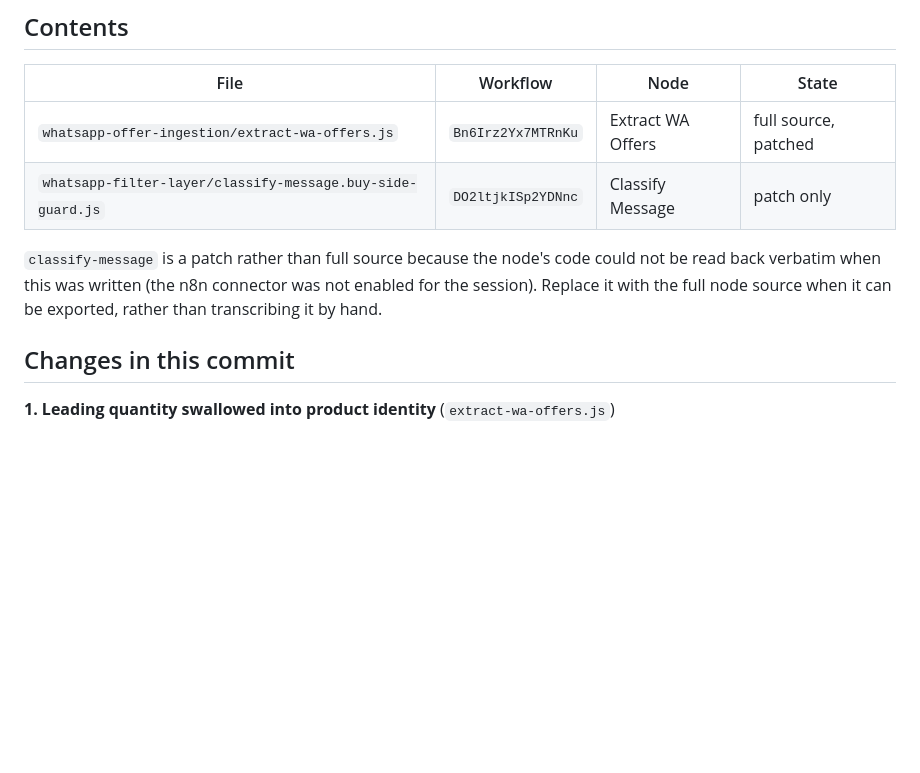
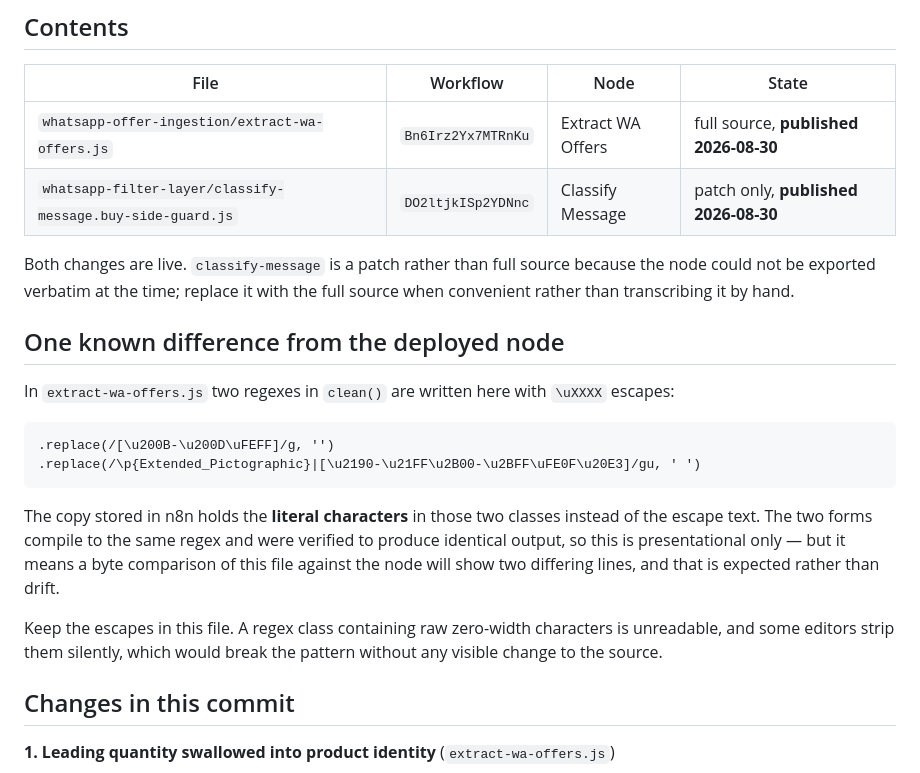
Before and after one commit to anilk001/Akay, a Markdown page: n8n/README.md, the part around the change. GitHub-like rendering; blank space fills up the shorter version.

Commit message:
docs(n8n): record both fixes as published, and the escape difference
Both node changes are now live in n8n:
  - Extract WA Offers  -> activeVersionId ba04a452
  - Classify Message   -> activeVersionId 7ab41df2

Also documents a presentational difference between this mirror and the
deployed node. The two clean() regexes are written here with \uXXXX escape
text; n8n stores the literal characters in those classes. The forms compile
to the same regex and were verified to produce identical output, so a byte
comparison showing exactly those two lines is expected, not drift.

The escapes are kept here deliberately: a character class holding raw
zero-width characters is unreadable, and some editors strip them silently,
which would break the pattern with no visible change to the source.

Co-Authored-By: Claude Opus 5 <noreply@anthropic.com>
Claude-Session: https://claude.ai/code/session_01HaZisG7N8LkhMTQ78T131R

```diff
--- a/n8n/README.md
+++ b/n8n/README.md
@@ -16,13 +16,30 @@ between 2026-07-29 and 2026-08-27. A draft in n8n is invisible until published.
 
 | File | Workflow | Node | State |
 |---|---|---|---|
-| `whatsapp-offer-ingestion/extract-wa-offers.js` | `Bn6Irz2Yx7MTRnKu` | Extract WA Offers | full source, patched |
-| `whatsapp-filter-layer/classify-message.buy-side-guard.js` | `DO2ltjkISp2YDNnc` | Classify Message | patch only |
+| `whatsapp-offer-ingestion/extract-wa-offers.js` | `Bn6Irz2Yx7MTRnKu` | Extract WA Offers | full source, **published 2026-08-30** |
+| `whatsapp-filter-layer/classify-message.buy-side-guard.js` | `DO2ltjkISp2YDNnc` | Classify Message | patch only, **published 2026-08-30** |
 
-`classify-message` is a patch rather than full source because the node's code
-could not be read back verbatim when this was written (the n8n connector was not
-enabled for the session). Replace it with the full node source when it can be
-exported, rather than transcribing it by hand.
+Both changes are live. `classify-message` is a patch rather than full source
+because the node could not be exported verbatim at the time; replace it with the
+full source when convenient rather than transcribing it by hand.
+
+## One known difference from the deployed node
+
+In `extract-wa-offers.js` two regexes in `clean()` are written here with
+`\uXXXX` escapes:
+
+    .replace(/[\u200B-\u200D\uFEFF]/g, '')
+    .replace(/\p{Extended_Pictographic}|[\u2190-\u21FF\u2B00-\u2BFF\uFE0F\u20E3]/gu, ' ')
+
+The copy stored in n8n holds the **literal characters** in those two classes
+instead of the escape text. The two forms compile to the same regex and were
+verified to produce identical output, so this is presentational only — but it
+means a byte comparison of this file against the node will show two differing
+lines, and that is expected rather than drift.
+
+Keep the escapes in this file. A regex class containing raw zero-width
+characters is unreadable, and some editors strip them silently, which would
+break the pattern without any visible change to the source.
 
 ## Changes in this commit
 
```
